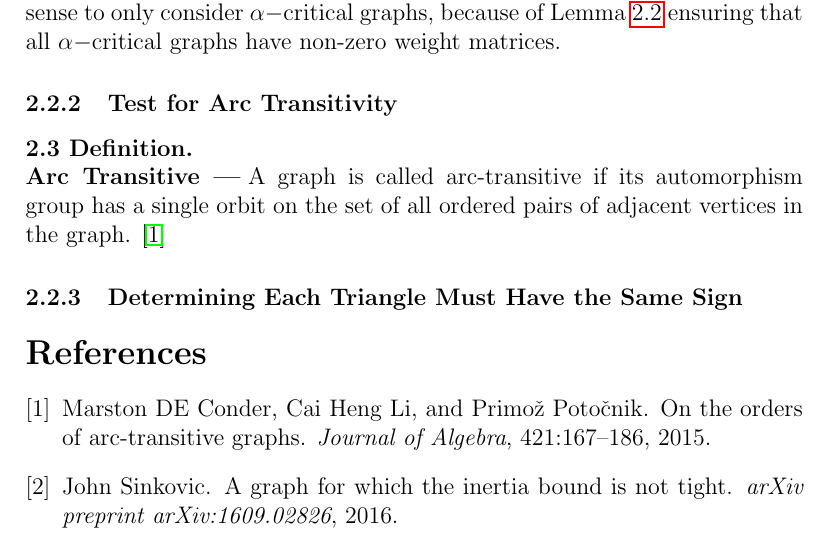
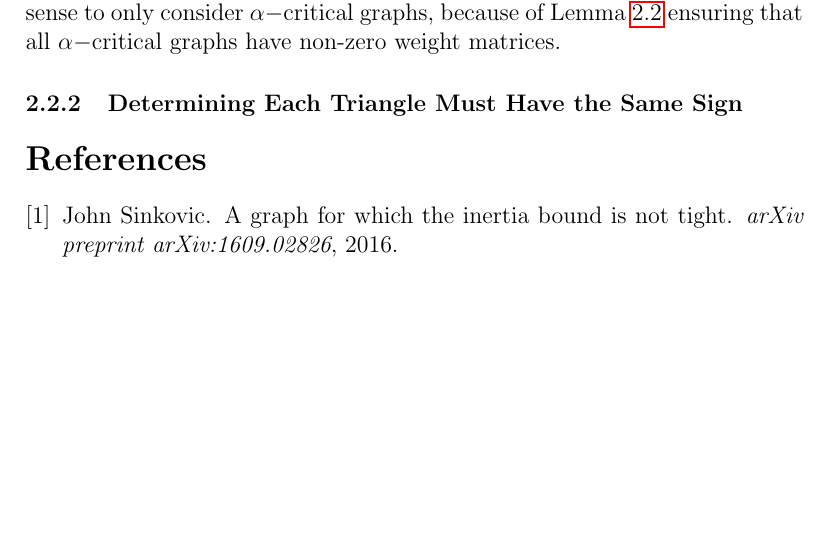
Before and after one commit to zgmdocks/InertiaBound, a LaTeX document (URAReport.tex): part of page 10 of 10, cut so that both start at the same text, the shorter picture padded with empty space. Compiled offline with pdfLaTeX.

```diff
--- a/URAReport.tex
+++ b/URAReport.tex
@@ -527,12 +527,6 @@
 
 Due to the complexity of needing to consider edges that could potentially be zero in the weight matrix, it is easier to consider graphs that are restricted to only non-zero edge weights in its optimal weight matrix. Thus, it makes sense to only consider $\alpha-$critical graphs, because of Lemma \ref{alpha} ensuring that all $\alpha-$critical graphs have non-zero weight matrices.
 
-\subsubsection{Test for Arc Transitivity}
-
-\begin{definition}[Arc Transitive]
-A graph is called arc-transitive if its automorphism group has a single orbit on the set of all ordered pairs of adjacent vertices in the graph. \cite{conder2015orders}
-\end{definition}
-
 \subsubsection{Determining Each Triangle Must Have the Same Sign}
 
 
```
Also changed, not shown: GraphsBig.txt (added, +5 -0 lines), mybib.bib (+1 -1 lines), 3 other files.
